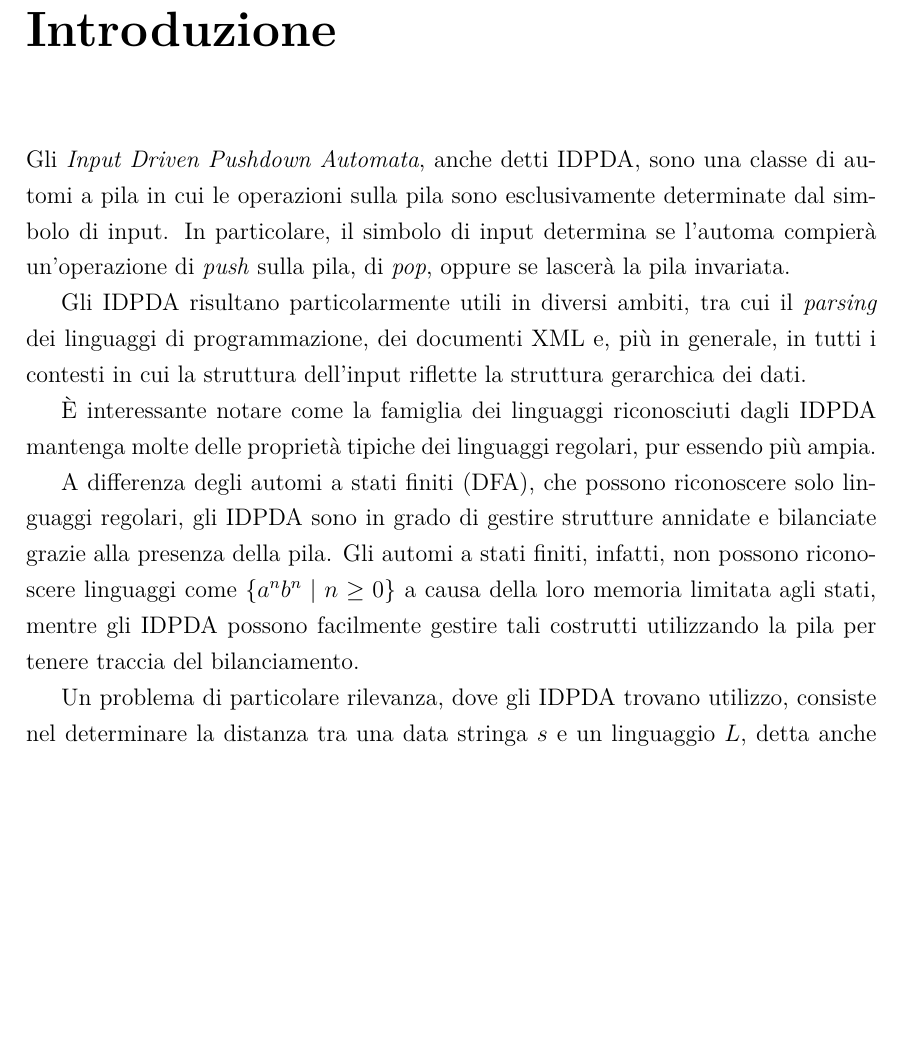
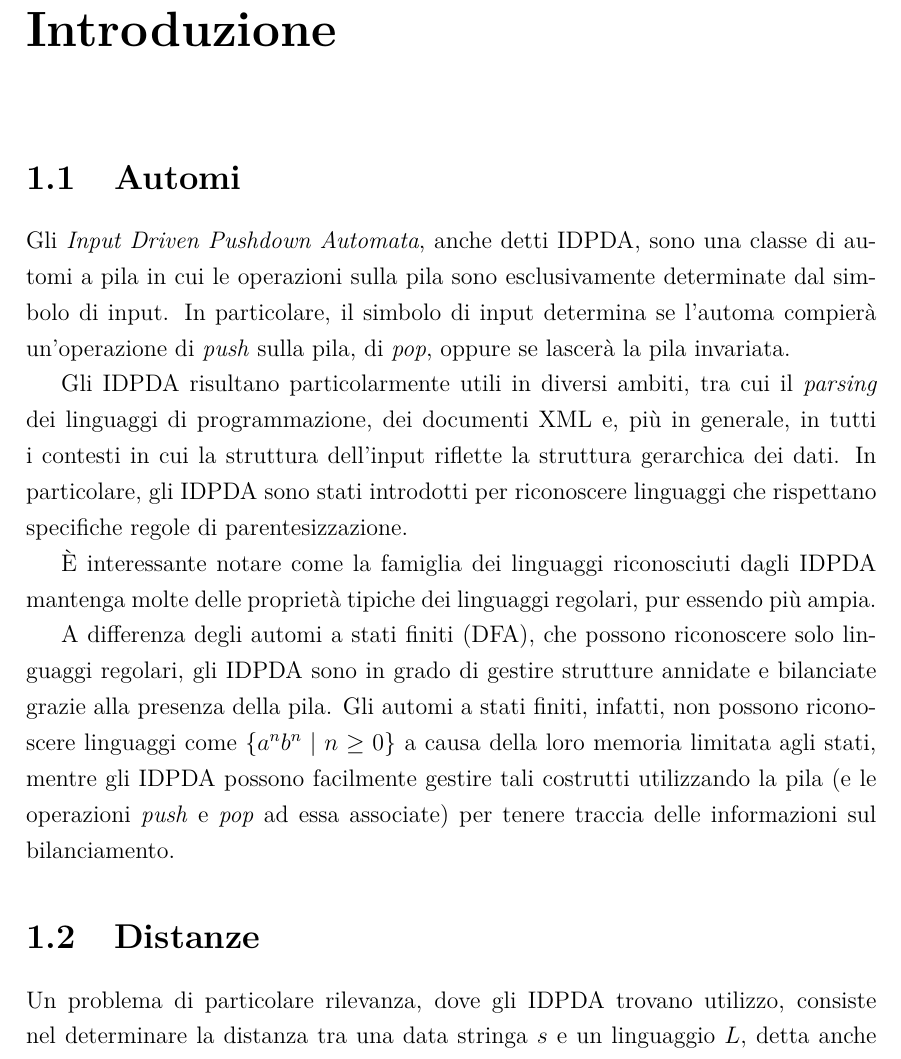
Before and after one commit to Casne99/IDPDA, a LaTeX document (elaborato/tesi.tex): part of page 3 of 23 before the commit and part of page 3 of 24 after it, cut so that both start at the same text, the shorter picture padded with empty space. Compiled offline with pdfLaTeX.

Commit message:
Modifiche minori

```diff
--- a/elaborato/tesi.tex
+++ b/elaborato/tesi.tex
@@ -85,15 +85,20 @@
 
     \chapter{Introduzione}
 
+    \section{Automi}
+
     Gli \emph{Input Driven Pushdown Automata}, anche detti IDPDA, sono una classe di automi a pila in cui le operazioni sulla pila sono esclusivamente determinate dal simbolo di input.
     In particolare, il simbolo di input determina se l'automa compierà un'operazione di \emph{push} sulla pila, di \emph{pop}, oppure se lascerà la pila invariata.
 
     Gli IDPDA risultano particolarmente utili in diversi ambiti, tra cui il \emph{parsing} dei linguaggi di programmazione, dei documenti XML e, più in generale, in tutti i contesti in cui la struttura dell'input riflette la struttura gerarchica dei dati.
+    In particolare, gli IDPDA sono stati introdotti per riconoscere linguaggi che rispettano specifiche regole di parentesizzazione.
 
     È interessante notare come la famiglia dei linguaggi riconosciuti dagli IDPDA mantenga molte delle proprietà tipiche dei linguaggi regolari, pur essendo più ampia.
 
     A differenza degli automi a stati finiti (DFA), che possono riconoscere solo linguaggi regolari, gli IDPDA sono in grado di gestire strutture annidate e bilanciate grazie alla presenza della pila.
-    Gli automi a stati finiti, infatti, non possono riconoscere linguaggi come $\{a^n b^n \mid n \geq 0\}$ a causa della loro memoria limitata agli stati, mentre gli IDPDA possono facilmente gestire tali costrutti utilizzando la pila per tenere traccia del bilanciamento.
+    Gli automi a stati finiti, infatti, non possono riconoscere linguaggi come $\{a^n b^n \mid n \geq 0\}$ a causa della loro memoria limitata agli stati, mentre gli IDPDA possono facilmente gestire tali costrutti utilizzando la pila (e le operazioni \textit{push} e \textit{pop} ad essa associate) per tenere traccia delle informazioni sul bilanciamento.
+
+    \section{Distanze}
 
     Un problema di particolare rilevanza, dove gli IDPDA trovano utilizzo, consiste nel determinare la distanza tra una data stringa $s$ e un linguaggio $L$, detta anche \textit{distanza di edit}.
     Tale distanza è definita come il costo minimo di una sequenza di operazioni elementari di modifica su $s$ (sostituzione, inserimento, eliminazione di un simbolo), che la trasformano in una stringa $s' \in L$.
```
